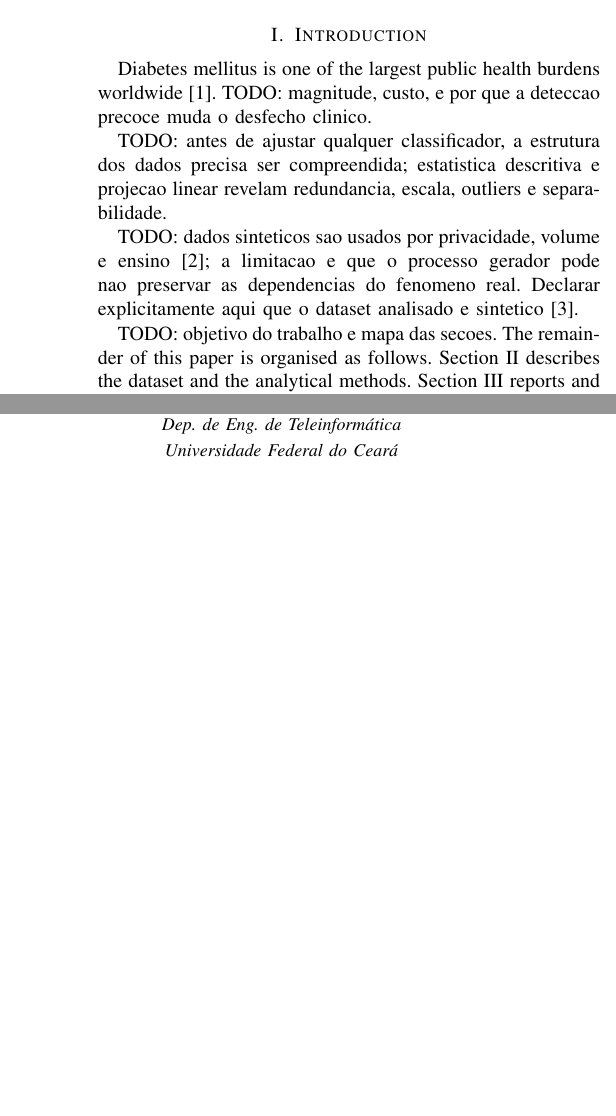
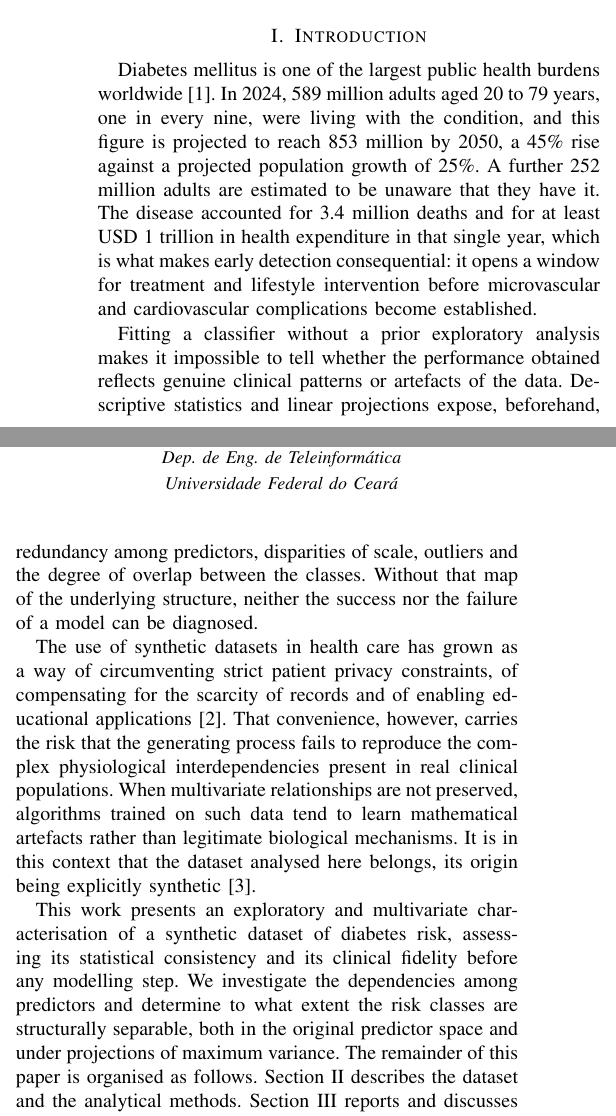
Before and after one commit to alissonjsb4/applied-computational-intelligence, a LaTeX paper (paper/main.tex): two parts of the columns of page 1 of 5 before the commit and two parts of the columns of page 1 of 6 after it, joined at a grey line, cut so that both start at the same text, the shorter picture padded with empty space. Compiled offline with pdfLaTeX.

Commit message:
Escreve a Introducao e reduz a pegada de figuras e tabelas
Introducao completa, quatro paragrafos: magnitude do problema com os
numeros do IDF Atlas, justificativa da analise exploratoria antes da
modelagem, dados sinteticos em saude com a declaracao explicita de que o
conjunto analisado e sintetico, e o objetivo do trabalho.

Figuras passam a 0,88 da largura da coluna e as tabelas maiores para
footnotesize, para abrir espaco dentro do limite de 6 paginas, que ja
estava no teto com 19 secoes de prosa ainda por escrever.

```diff
--- a/paper/main.tex
+++ b/paper/main.tex
@@ -100,25 +100,48 @@ data, diabetes risk, class separability
 % --- P1: diabetes como problema de saude publica + deteccao precoce.
 % Referencias externas entram aqui (IDF/ADA).
 Diabetes mellitus is one of the largest public health burdens
-worldwide \cite{idf2021}. TODO: magnitude, custo, e por que a
-deteccao precoce muda o desfecho clinico.
+worldwide \cite{idf2021}. In 2024, 589 million adults aged 20 to 79
+years, one in every nine, were living with the condition, and this
+figure is projected to reach 853 million by 2050, a 45\% rise against
+a projected population growth of 25\%. A further 252 million adults
+are estimated to be unaware that they have it. The disease accounted
+for 3.4 million deaths and for at least USD 1 trillion in health
+expenditure in that single year, which is what makes early detection
+consequential: it opens a window for treatment and lifestyle
+intervention before microvascular and cardiovascular complications
+become established.
 
 % --- P2: por que analise exploratoria antes de modelagem.
 % Este paragrafo justifica a existencia do trabalho.
-TODO: antes de ajustar qualquer classificador, a estrutura dos dados
-precisa ser compreendida; estatistica descritiva e projecao linear
-revelam redundancia, escala, outliers e separabilidade.
+Fitting a classifier without a prior exploratory analysis makes it
+impossible to tell whether the performance obtained reflects genuine
+clinical patterns or artefacts of the data. Descriptive statistics and
+linear projections expose, beforehand, redundancy among predictors,
+disparities of scale, outliers and the degree of overlap between the
+classes. Without that map of the underlying structure, neither the
+success nor the failure of a model can be diagnosed.
 
 % --- P3: datasets sinteticos em saude. ESTE e o paragrafo que
 % diferencia o trabalho: privacidade, volume, ensino, e as limitacoes.
 % Prepara a discussao dos resultados e a conclusao.
-TODO: dados sinteticos sao usados por privacidade, volume e ensino
-\cite{synthetic2021}; a limitacao e que o processo gerador pode nao
-preservar as dependencias do fenomeno real. Declarar explicitamente
-aqui que o dataset analisado e sintetico \cite{kaggle2024}.
+The use of synthetic datasets in health care has grown as a way of
+circumventing strict patient privacy constraints, of compensating for
+the scarcity of records and of enabling educational applications
+\cite{synthetic2021}. That convenience, however, carries the risk that
+the generating process fails to reproduce the complex physiological
+interdependencies present in real clinical populations. When
+multivariate relationships are not preserved, algorithms trained on
+such data tend to learn mathematical artefacts rather than legitimate
+biological mechanisms. It is in this context that the dataset analysed
+here belongs, its origin being explicitly synthetic \cite{kaggle2024}.
 
 % --- P4: objetivo e organizacao do artigo.
-TODO: objetivo do trabalho e mapa das secoes.
+This work presents an exploratory and multivariate characterisation of
+a synthetic dataset of diabetes risk, assessing its statistical
+consistency and its clinical fidelity before any modelling step. We
+investigate the dependencies among predictors and determine to what
+extent the risk classes are structurally separable, both in the
+original predictor space and under projections of maximum variance.
 The remainder of this paper is organised as follows.
 Section~\ref{sec:methods} describes the dataset and the analytical
 methods. Section~\ref{sec:results} reports and discusses the results.
```
Also changed, not shown: 1 other file.
